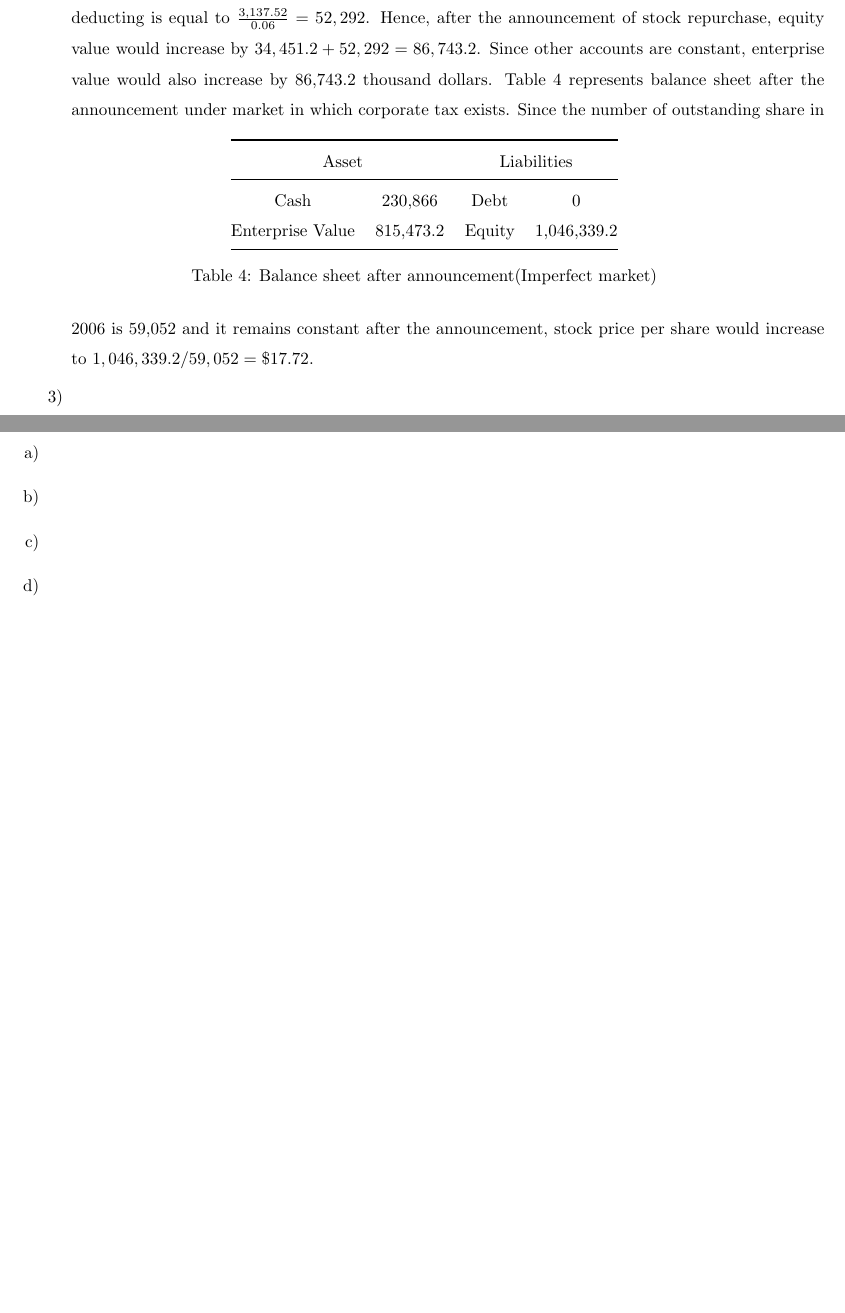
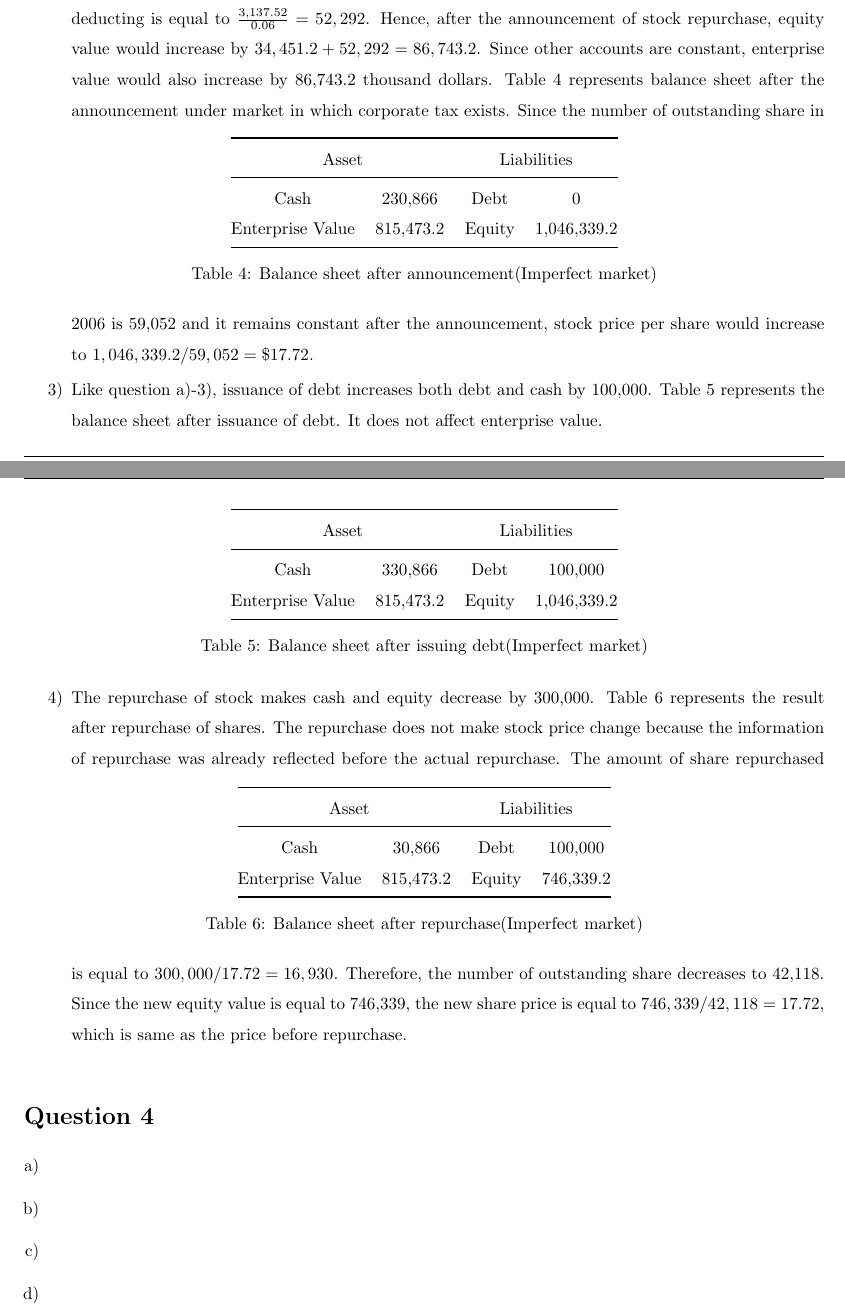
Before and after one commit to wbpark91/FIN521, a LaTeX document (Case/CS4/FIN521_Case4.tex): two parts of pages 3 and 4 of 4 before the commit and two parts of pages 3 and 4 of 5 after it, joined at a grey line, cut so that both start at the same text, the shorter picture padded with empty space. The pictures show the PDF file Case/CS4/FIN521_Case4.pdf that the author committed with the source.

Commit message:
problem 3 solved

```diff
--- a/Case/CS4/FIN521_Case4.tex
+++ b/Case/CS4/FIN521_Case4.tex
@@ -206,3 +209,5 @@
+            Hence, the new share price is equal to $659,596 / 40,591 = 16.25$,
+            which is same as the price before repurchase.
         \end{enumerate}
         \item   %% question b)
         \begin{enumerate}[1)]
@@ -239,7 +244,23 @@
             remains constant after the announcement, stock price per share
             would increase to $1,046,339.2 / 59,052 = \$17.72$.
             \item   %% 3)
+            Like question a)-3), issuance of debt increases both debt and cash
+            by 100,000. Table \ref{tab:bs_after_debt_imperfect} represents
+            the balance sheet after issuance of debt. It does not affect enterprise
+            value.
+            \input{after_debt_tax.tex}
             \item   %% 4)
+            The repurchase of stock makes cash and equity decrease by 300,000.
+            Table \ref{tab:bs_after_repurchase_imperfect} represents the result
+            after repurchase of shares. The repurchase does not make stock price
+            change because the information of repurchase was already reflected
+            before the actual repurchase.
+            \input{after_repurchase_tax.tex}
+            The amount of share repurchased is equal to $300,000 / 17.72 = 16,930$.
+            Therefore, the number of outstanding share decreases to 42,118.
+            Since the new equity value is equal to 746,339, the new share price
+            is equal to $746,339 / 42,118 = 17.72$, which is same as the price
+            before repurchase.
         \end{enumerate}
     \end{enumerate}
 \end{homeworkProblem}
```
Also changed, not shown: Case/CS4/FIN521_Case4.pdf, Case/CS4/FIN521_Case4.tex (3 more changed lines), 5 other files.
